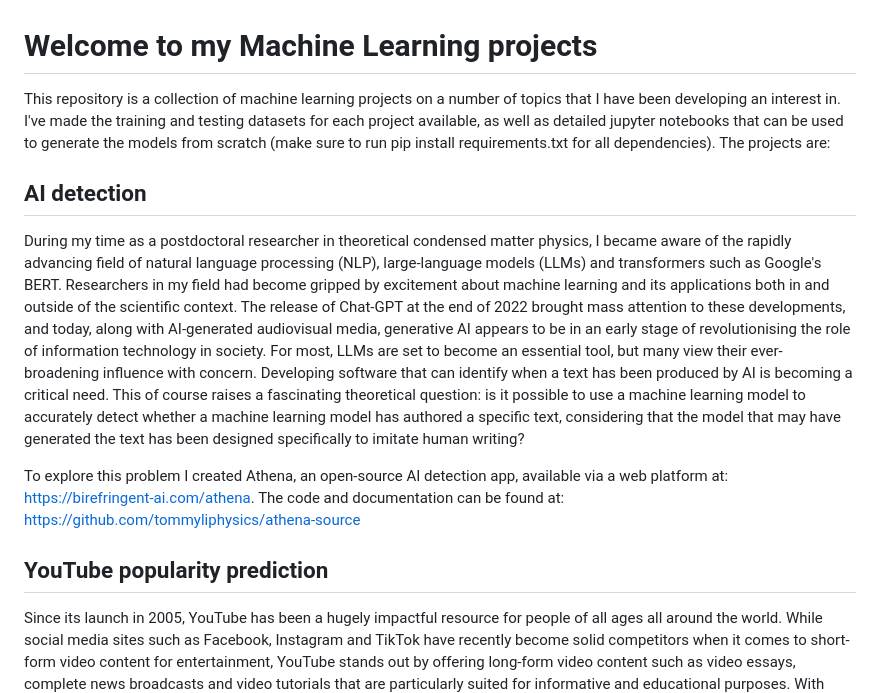
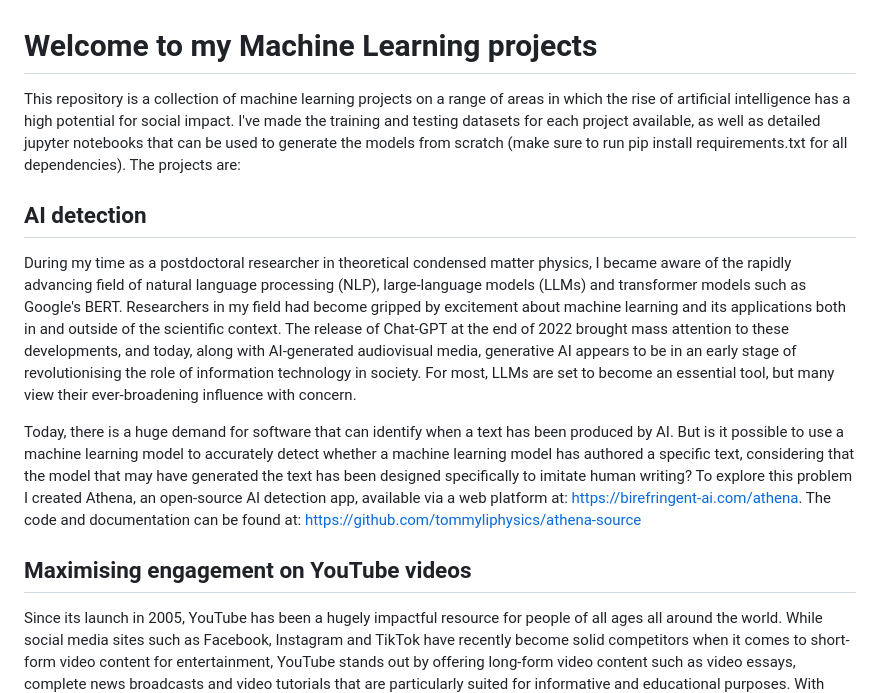
Before and after one commit to tommyliphysics/tommyli-ml, a Markdown page: readme.md, the part around the change. Drawn GitHub-style.

```diff
--- a/readme.md
+++ b/readme.md
@@ -1,14 +1,14 @@
 # Welcome to my Machine Learning projects
 
-This repository is a collection of machine learning projects on a number of topics that I have been developing an interest in. I've made the training and testing datasets for each project available, as well as detailed jupyter notebooks that can be used to generate the models from scratch (make sure to run pip install requirements.txt for all dependencies). The projects are:
+This repository is a collection of machine learning projects on a range of areas in which the rise of artificial intelligence has a high potential for social impact. I've made the training and testing datasets for each project available, as well as detailed jupyter notebooks that can be used to generate the models from scratch (make sure to run pip install requirements.txt for all dependencies). The projects are:
 
 ## AI detection
 
-During my time as a postdoctoral researcher in theoretical condensed matter physics, I became aware of the rapidly advancing field of natural language processing (NLP), large-language models (LLMs) and transformers such as Google's BERT. Researchers in my field had become gripped by excitement about machine learning and its applications both in and outside of the scientific context. The release of Chat-GPT at the end of 2022 brought mass attention to these developments, and today, along with AI-generated audiovisual media, generative AI appears to be in an early stage of revolutionising the role of information technology in society. For most, LLMs are set to become an essential tool, but many view their ever-broadening influence with concern. Developing software that can identify when a text has been produced by AI is becoming a critical need. This of course raises a fascinating theoretical question: is it possible to use a machine learning model to accurately detect whether a machine learning model has authored a specific text, considering that the model that may have generated the text has been designed specifically to imitate human writing?
+During my time as a postdoctoral researcher in theoretical condensed matter physics, I became aware of the rapidly advancing field of natural language processing (NLP), large-language models (LLMs) and transformer models such as Google's BERT. Researchers in my field had become gripped by excitement about machine learning and its applications both in and outside of the scientific context. The release of Chat-GPT at the end of 2022 brought mass attention to these developments, and today, along with AI-generated audiovisual media, generative AI appears to be in an early stage of revolutionising the role of information technology in society. For most, LLMs are set to become an essential tool, but many view their ever-broadening influence with concern.
 
-To explore this problem I created Athena, an open-source AI detection app, available via a web platform at: [https://birefringent-ai.com/athena](https://birefringent-ai.com/athena). The code and documentation can be found at: [https://github.com/tommyliphysics/athena-source](https://github.com/tommyliphysics/athena-source)
+Today, there is a huge demand for software that can identify when a text has been produced by AI. But is it possible to use a machine learning model to accurately detect whether a machine learning model has authored a specific text, considering that the model that may have generated the text has been designed specifically to imitate human writing? To explore this problem I created Athena, an open-source AI detection app, available via a web platform at: [https://birefringent-ai.com/athena](https://birefringent-ai.com/athena). The code and documentation can be found at: [https://github.com/tommyliphysics/athena-source](https://github.com/tommyliphysics/athena-source)
 
-## YouTube popularity prediction
+## Maximising engagement on YouTube videos
 
 Since its launch in 2005, YouTube has been a hugely impactful resource for people of all ages all around the world. While social media sites such as Facebook, Instagram and TikTok have recently become solid competitors when it comes to short-form video content for entertainment, YouTube stands out by offering long-form video content such as video essays, complete news broadcasts and video tutorials that are particularly suited for informative and educational purposes. With thousands of new videos published daily, YouTube offers a rich source of data well-suited to machine learning techniques. With its popularity continuing to exhibit solid growth I expect ML solutions to become hugely beneficial to YouTube's rapidly expanding base of content creators.
 
```
